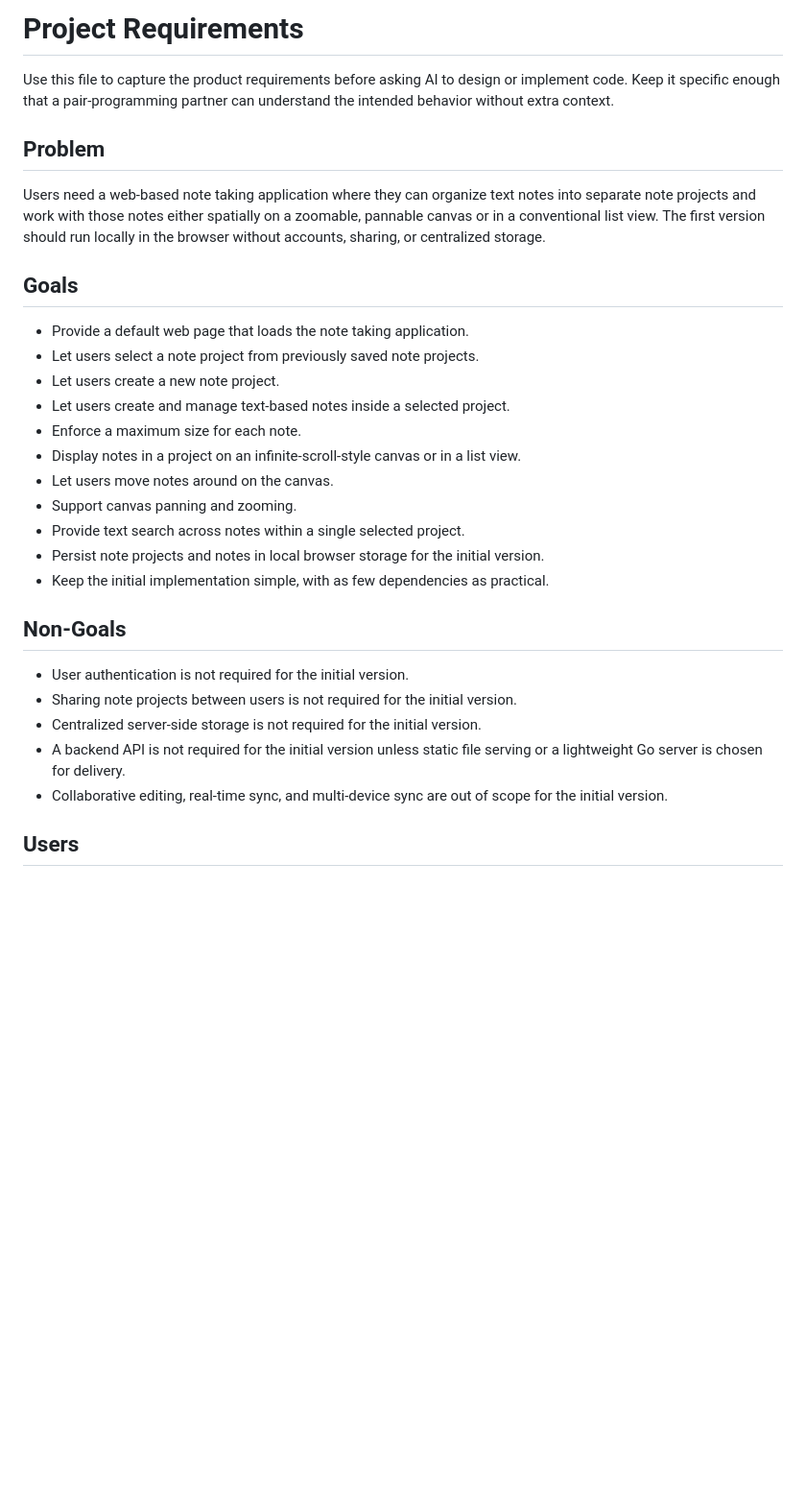
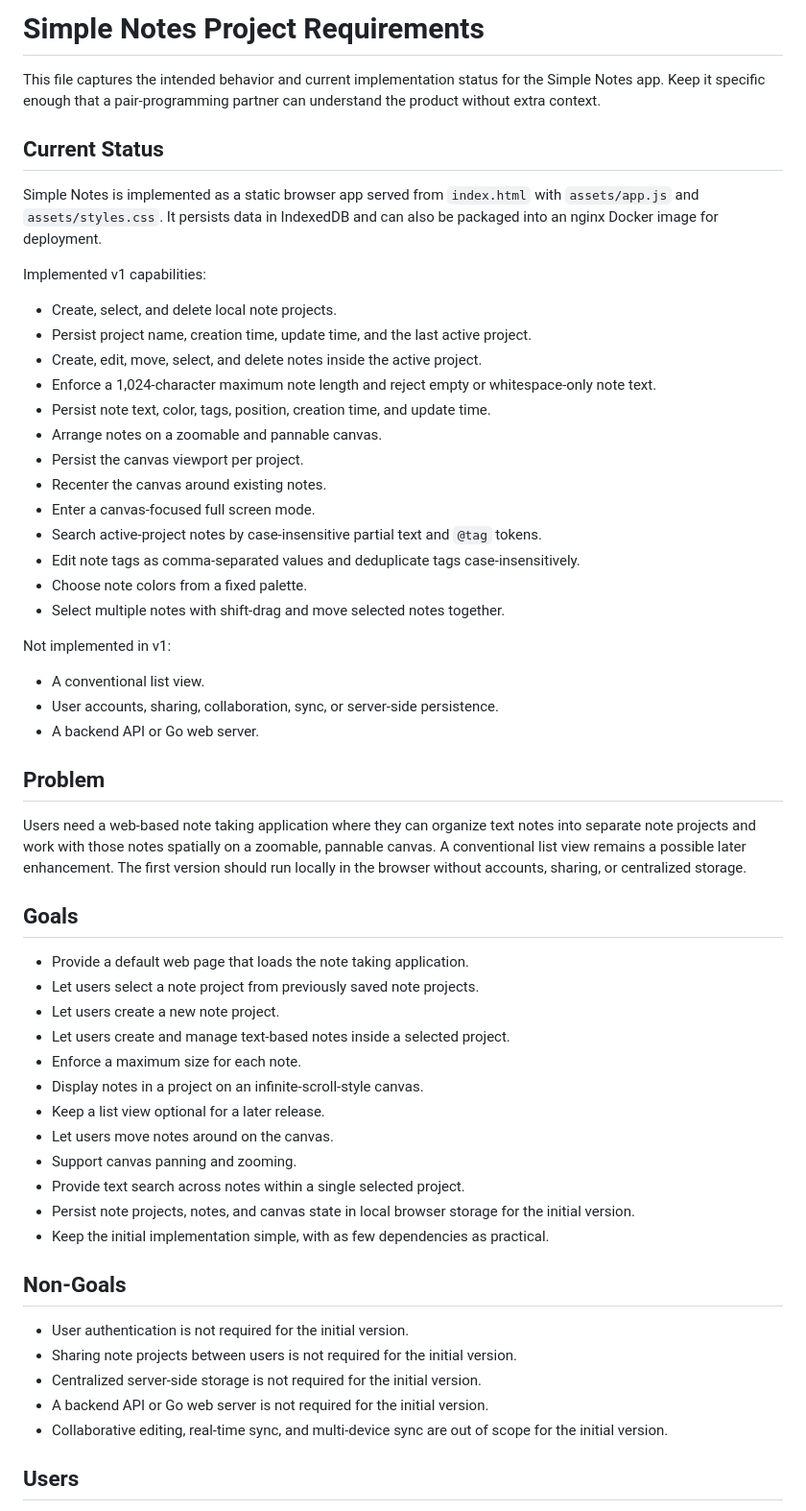
Before and after one commit to dimak72/simple_notes, a Markdown page: PROJECT.md, the part around one of its changes. Shown at 96% size. Drawn GitHub-style; blank space fills up the shorter version.

Commit message:
updated project md

```diff
--- a/PROJECT.md
+++ b/PROJECT.md
@@ -1,10 +1,36 @@
-# Project Requirements
+# Simple Notes Project Requirements
 
-Use this file to capture the product requirements before asking AI to design or implement code. Keep it specific enough that a pair-programming partner can understand the intended behavior without extra context.
+This file captures the intended behavior and current implementation status for the Simple Notes app. Keep it specific enough that a pair-programming partner can understand the product without extra context.
+
+## Current Status
+
+Simple Notes is implemented as a static browser app served from `index.html` with `assets/app.js` and `assets/styles.css`. It persists data in IndexedDB and can also be packaged into an nginx Docker image for deployment.
+
+Implemented v1 capabilities:
+
+- Create, select, and delete local note projects.
+- Persist project name, creation time, update time, and the last active project.
+- Create, edit, move, select, and delete notes inside the active project.
+- Enforce a 1,024-character maximum note length and reject empty or whitespace-only note text.
+- Persist note text, color, tags, position, creation time, and update time.
+- Arrange notes on a zoomable and pannable canvas.
+- Persist the canvas viewport per project.
+- Recenter the canvas around existing notes.
+- Enter a canvas-focused full screen mode.
+- Search active-project notes by case-insensitive partial text and `@tag` tokens.
+- Edit note tags as comma-separated values and deduplicate tags case-insensitively.
+- Choose note colors from a fixed palette.
+- Select multiple notes with shift-drag and move selected notes together.
+
+Not implemented in v1:
+
+- A conventional list view.
+- User accounts, sharing, collaboration, sync, or server-side persistence.
+- A backend API or Go web server.
 
 ## Problem
 
-Users need a web-based note taking application where they can organize text notes into separate note projects and work with those notes either spatially on a zoomable, pannable canvas or in a conventional list view. The first version should run locally in the browser without accounts, sharing, or centralized storage.
+Users need a web-based note taking application where they can organize text notes into separate note projects and work with those notes spatially on a zoomable, pannable canvas. A conventional list view remains a possible later enhancement. The first version should run locally in the browser without accounts, sharing, or centralized storage.
 
 ## Goals
 
@@ -13,11 +39,12 @@ Users need a web-based note taking application where they can organize text note
 - Let users create a new note project.
 - Let users create and manage text-based notes inside a selected project.
 - Enforce a maximum size for each note.
-- Display notes in a project on an infinite-scroll-style canvas or in a list view.
+- Display notes in a project on an infinite-scroll-style canvas.
+- Keep a list view optional for a later release.
 - Let users move notes around on the canvas.
 - Support canvas panning and zooming.
 - Provide text search across notes within a single selected project.
-- Persist note projects and notes in local browser storage for the initial version.
+- Persist note projects, notes, and canvas state in local browser storage for the initial version.
 - Keep the initial implementation simple, with as few dependencies as practical.
 
 ## Non-Goals
@@ -25,7 +52,7 @@ Users need a web-based note taking application where they can organize text note
 - User authentication is not required for the initial version.
 - Sharing note projects between users is not required for the initial version.
 - Centralized server-side storage is not required for the initial version.
-- A backend API is not required for the initial version unless static file serving or a lightweight Go server is chosen for delivery.
+- A backend API or Go web server is not required for the initial version.
 - Collaborative editing, real-time sync, and multi-device sync are out of scope for the initial version.
 
 ## Users
```
Also changed, not shown: other parts of PROJECT.md (+19 -9 lines).
